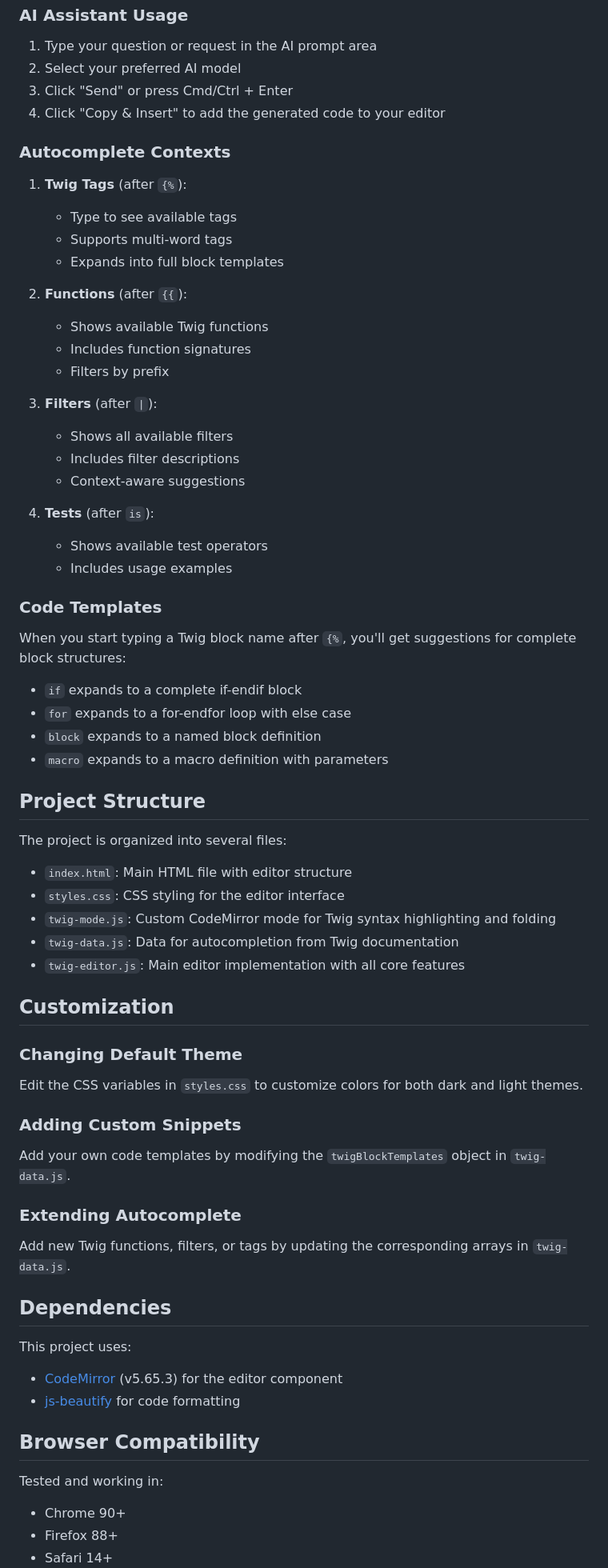
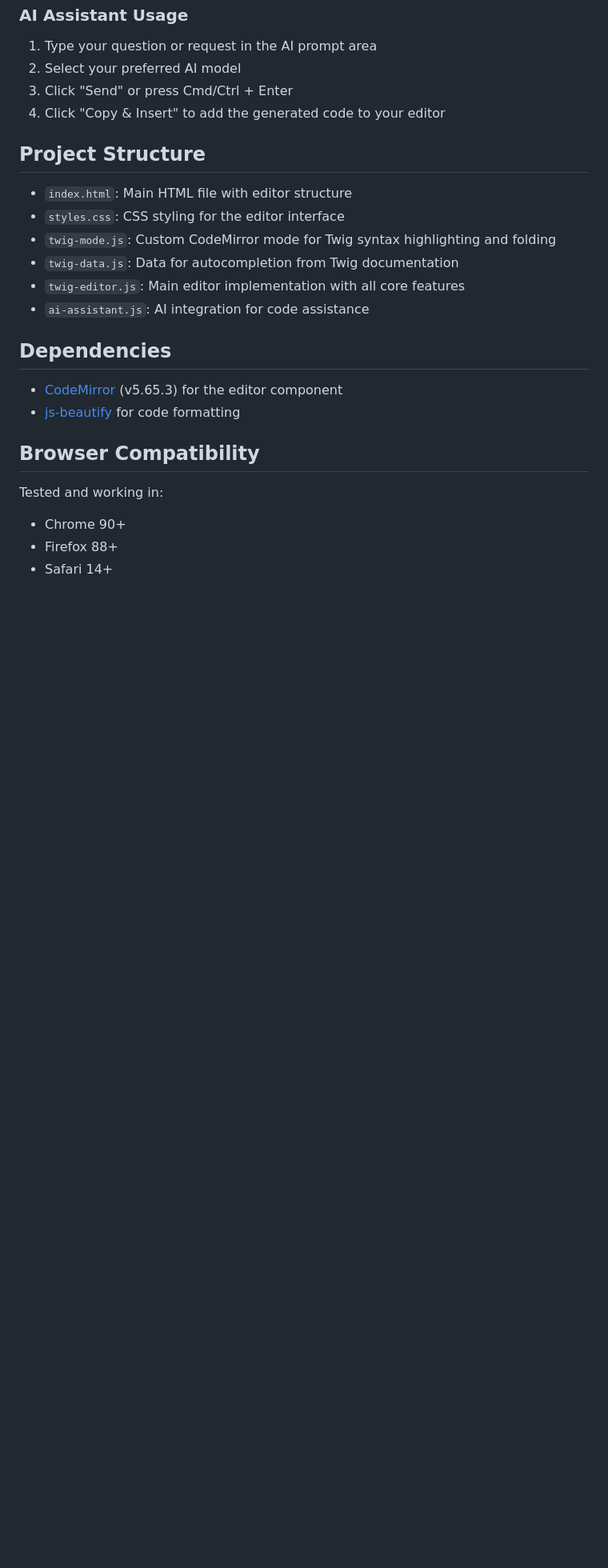
Before and after one commit to oguzhanT/twig-editor, a Markdown page: readme.md, the part around one of its changes. Shown at 80% size. Drawn GitHub-style; blank space fills up the shorter version.

```diff
--- a/readme.md
+++ b/readme.md
@@ -82,59 +57,17 @@ cd twig-editor
 3. Click "Send" or press Cmd/Ctrl + Enter
 4. Click "Copy & Insert" to add the generated code to your editor
 
-### Autocomplete Contexts
-
-1. **Twig Tags** (after `{%`):
-   - Type to see available tags
-   - Supports multi-word tags
-   - Expands into full block templates
-
-2. **Functions** (after `{{`):
-   - Shows available Twig functions
-   - Includes function signatures
-   - Filters by prefix
-
-3. **Filters** (after `|`):
-   - Shows all available filters
-   - Includes filter descriptions
-   - Context-aware suggestions
-
-4. **Tests** (after `is`):
-   - Shows available test operators
-   - Includes usage examples
-
-### Code Templates
-When you start typing a Twig block name after `{%`, you'll get suggestions for complete block structures:
-
-- `if` expands to a complete if-endif block
-- `for` expands to a for-endfor loop with else case
-- `block` expands to a named block definition
-- `macro` expands to a macro definition with parameters
-
 ## Project Structure
-
-The project is organized into several files:
 
 - `index.html`: Main HTML file with editor structure
 - `styles.css`: CSS styling for the editor interface
 - `twig-mode.js`: Custom CodeMirror mode for Twig syntax highlighting and folding
 - `twig-data.js`: Data for autocompletion from Twig documentation
 - `twig-editor.js`: Main editor implementation with all core features
-
-## Customization
-
-### Changing Default Theme
-Edit the CSS variables in `styles.css` to customize colors for both dark and light themes.
-
-### Adding Custom Snippets
-Add your own code templates by modifying the `twigBlockTemplates` object in `twig-data.js`.
-
-### Extending Autocomplete
-Add new Twig functions, filters, or tags by updating the corresponding arrays in `twig-data.js`.
+- `ai-assistant.js`: AI integration for code assistance
 
 ## Dependencies
 
-This project uses:
 - [CodeMirror](https://codemirror.net/) (v5.65.3) for the editor component
 - [js-beautify](https://github.com/beautify-web/js-beautify) for code formatting
 
```
Also changed, not shown: other parts of readme.md (+1 -26 lines).
